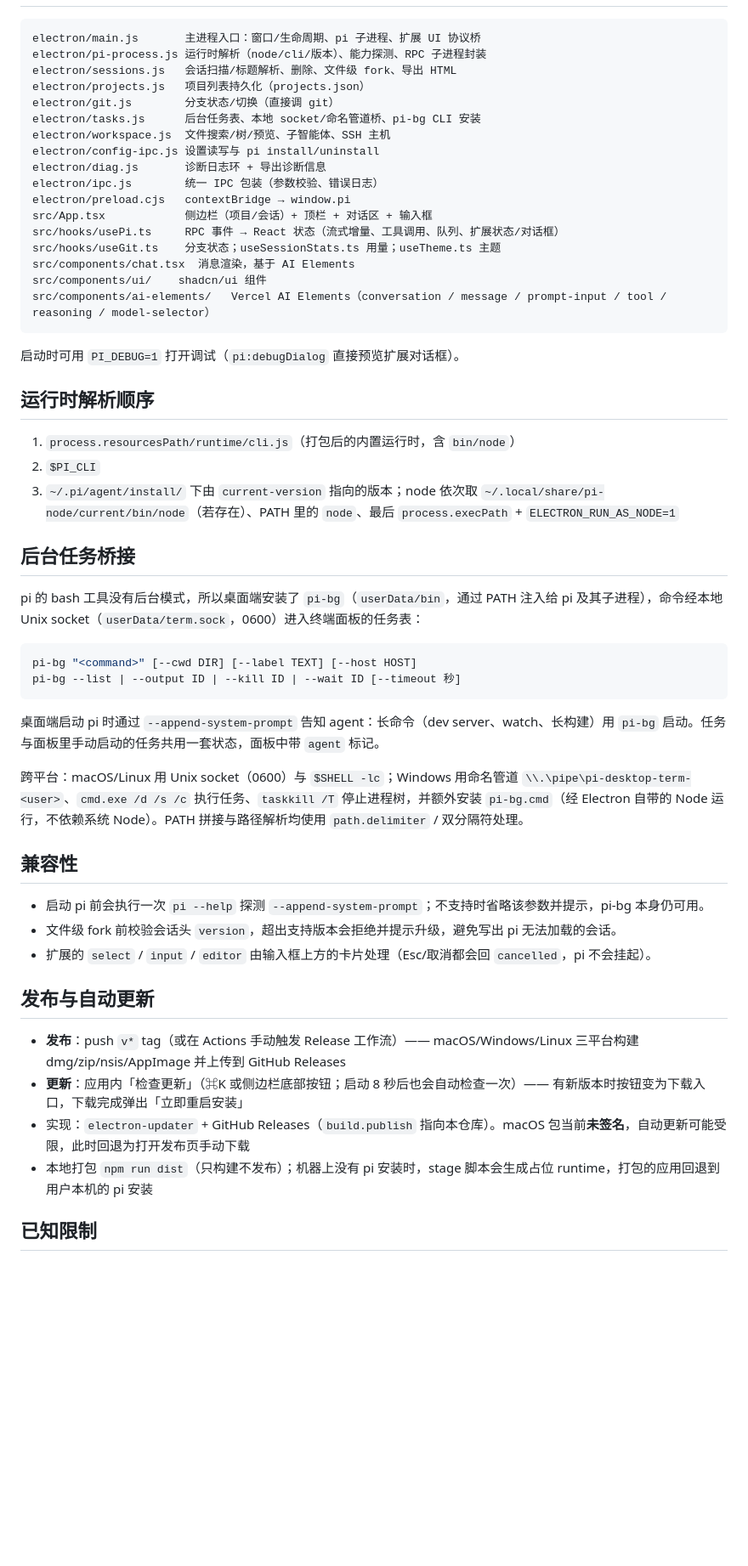
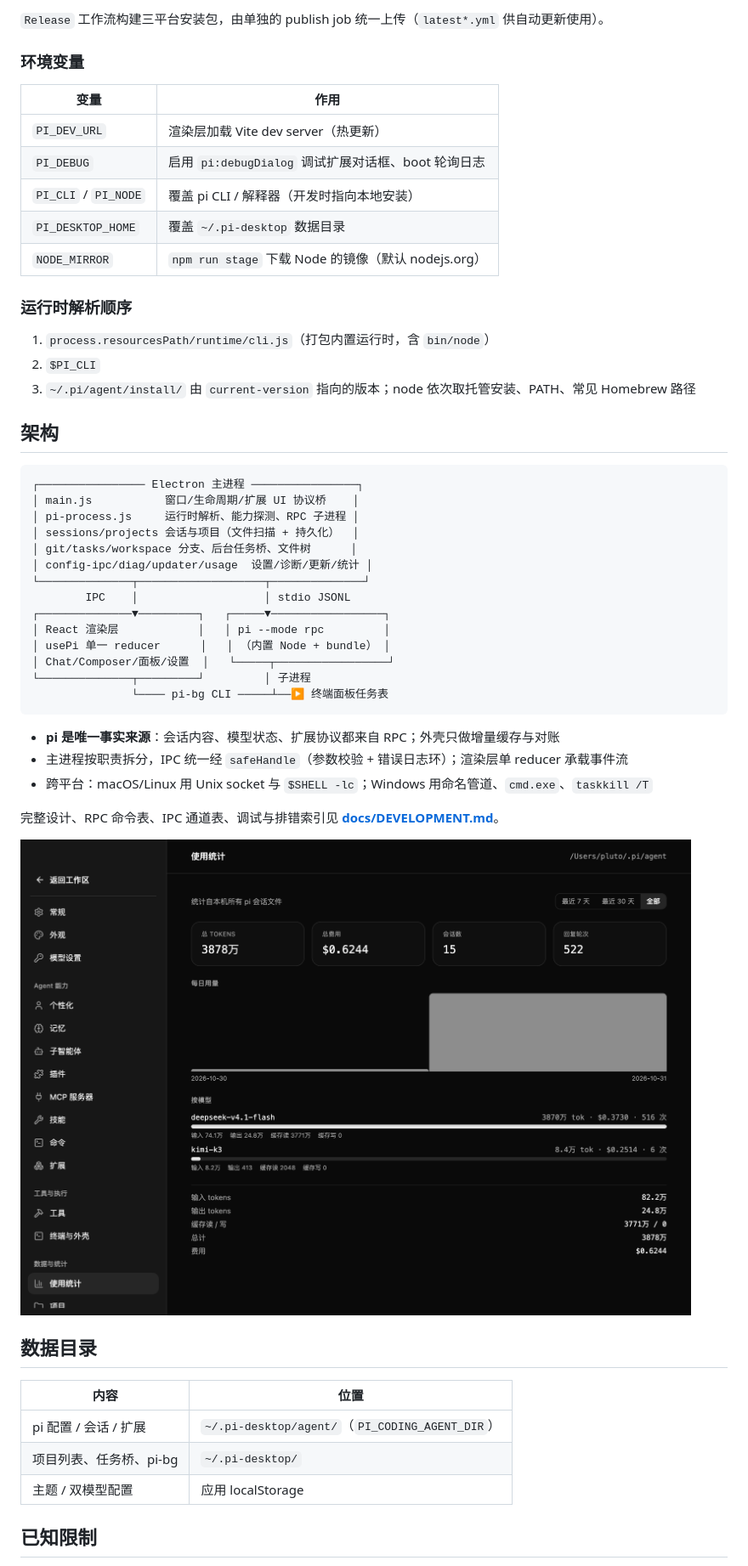
Before and after one commit to Plutothj/pi-next-desktop, a Markdown page: README.md, the part around one of its changes. Shown at 85% size. GitHub-like rendering; pictures changed too: docs/images/usage.png (added); blank space fills up the shorter version.

Commit message:
Rewrite README for the public repo: features, install, dev, architecture

````diff
--- a/README.md
+++ b/README.md
@@ -22,57 +102,55 @@ ELECTRON_MIRROR=https://npmmirror.com/mirrors/electron/ node node_modules/electr
+`Release` 工作流构建三平台安装包，由单独的 publish job 统一上传（`latest*.yml` 供自动更新使用）。
+
+### 环境变量
+
+| 变量 | 作用 |
+|---|---|
+| `PI_DEV_URL` | 渲染层加载 Vite dev server（热更新） |
+| `PI_DEBUG` | 启用 `pi:debugDialog` 调试扩展对话框、boot 轮询日志 |
+| `PI_CLI` / `PI_NODE` | 覆盖 pi CLI / 解释器（开发时指向本地安装） |
+| `PI_DESKTOP_HOME` | 覆盖 `~/.pi-desktop` 数据目录 |
+| `NODE_MIRROR` | `npm run stage` 下载 Node 的镜像（默认 nodejs.org） |
+
+### 运行时解析顺序
+
+1. `process.resourcesPath/runtime/cli.js`（打包内置运行时，含 `bin/node`）
+2. `$PI_CLI`
+3. `~/.pi/agent/install/` 由 `current-version` 指向的版本；node 依次取托管安装、PATH、常见 Homebrew 路径
+
+## 架构
 
 ```
-electron/main.js       主进程入口：窗口/生命周期、pi 子进程、扩展 UI 协议桥
-electron/pi-process.js 运行时解析（node/cli/版本）、能力探测、RPC 子进程封装
-electron/sessions.js   会话扫描/标题解析、删除、文件级 fork、导出 HTML
-electron/projects.js   项目列表持久化（projects.json）
-electron/git.js        分支状态/切换（直接调 git）
-electron/tasks.js      后台任务表、本地 socket/命名管道桥、pi-bg CLI 安装
-electron/workspace.js  文件搜索/树/预览、子智能体、SSH 主机
-electron/config-ipc.js 设置读写与 pi install/uninstall
-electron/diag.js       诊断日志环 + 导出诊断信息
-electron/ipc.js        统一 IPC 包装（参数校验、错误日志）
-electron/preload.cjs   contextBridge → window.pi
-src/App.tsx            侧边栏（项目/会话）+ 顶栏 + 对话区 + 输入框
-src/hooks/usePi.ts     RPC 事件 → React 状态（流式增量、工具调用、队列、扩展状态/对话框）
-src/hooks/useGit.ts    分支状态；useSessionStats.ts 用量；useTheme.ts 主题
-src/components/chat.tsx  消息渲染，基于 AI Elements
-src/components/ui/    shadcn/ui 组件
-src/components/ai-elements/   Vercel AI Elements（conversation / message / prompt-input / tool / reasoning / model-selector）
+┌──────────────── Electron 主进程 ────────────────┐
+│ main.js           窗口/生命周期/扩展 UI 协议桥    │
+│ pi-process.js     运行时解析、能力探测、RPC 子进程 │
+│ sessions/projects 会话与项目（文件扫描 + 持久化）  │
+│ git/tasks/workspace 分支、后台任务桥、文件树      │
+│ config-ipc/diag/updater/usage  设置/诊断/更新/统计 │
+└──────────────┬───────────────────┬──────────────┘
+        IPC    │                   │ stdio JSONL
+┌──────────────▼─────────┐   ┌─────▼─────────────────┐
+│ React 渲染层            │   │ pi --mode rpc         │
+│ usePi 单一 reducer      │   │ （内置 Node + bundle） │
+│ Chat/Composer/面板/设置  │   └─────┬─────────────────┘
+└──────────────┬─────────┘         │ 子进程
+               └──── pi-bg CLI ─────┴──▶ 终端面板任务表
 ```
 
-启动时可用 `PI_DEBUG=1` 打开调试（`pi:debugDialog` 直接预览扩展对话框）。
+- **pi 是唯一事实来源**：会话内容、模型状态、扩展协议都来自 RPC；外壳只做增量缓存与对账
+- 主进程按职责拆分，IPC 统一经 `safeHandle`（参数校验 + 错误日志环）；渲染层单 reducer 承载事件流
+- 跨平台：macOS/Linux 用 Unix socket 与 `$SHELL -lc`；Windows 用命名管道、`cmd.exe`、`taskkill /T`
 
-## 运行时解析顺序
+完整设计、RPC 命令表、IPC 通道表、调试与排错索引见 **[docs/DEVELOPMENT.md](docs/DEVELOPMENT.md)**。
 
-1. `process.resourcesPath/runtime/cli.js`（打包后的内置运行时，含 `bin/node`）
-2. `$PI_CLI`
-3. `~/.pi/agent/install/` 下由 `current-version` 指向的版本；node 依次取 `~/.local/share/pi-node/current/bin/node`（若存在）、PATH 里的 `node`、最后 `process.execPath` + `ELECTRON_RUN_AS_NODE=1`
+![用量统计](docs/images/usage.png)
 
-## 后台任务桥接
+## 数据目录
 
-pi 的 bash 工具没有后台模式，所以桌面端安装了 `pi-bg`（`userData/bin`，通过 PATH 注入给 pi 及其子进程），命令经本地 Unix socket（`userData/term.sock`，0600）进入终端面板的任务表：
-
-```bash
-pi-bg "<command>" [--cwd DIR] [--label TEXT] [--host HOST]
-pi-bg --list | --output ID | --kill ID | --wait ID [--timeout 秒]
-```
-
-桌面端启动 pi 时通过 `--append-system-prompt` 告知 agent：长命令（dev server、watch、长构建）用 `pi-bg` 启动。任务与面板里手动启动的任务共用一套状态，面板中带 `agent` 标记。
-
-跨平台：macOS/Linux 用 Unix socket（0600）与 `$SHELL -lc`；Windows 用命名管道 `\\.\pipe\pi-desktop-term-<user>`、`cmd.exe /d /s /c` 执行任务、`taskkill /T` 停止进程树，并额外安装 `pi-bg.cmd`（经 Electron 自带的 Node 运行，不依赖系统 Node）。PATH 拼接与路径解析均使用 `path.delimiter` / 双分隔符处理。
-
-## 兼容性
-
-- 启动 pi 前会执行一次 `pi --help` 探测 `--append-system-prompt`；不支持时省略该参数并提示，pi-bg 本身仍可用。
-- 文件级 fork 前校验会话头 `version`，超出支持版本会拒绝并提示升级，避免写出 pi 无法加载的会话。
-- 扩展的 `select` / `input` / `editor` 由输入框上方的卡片处理（Esc/取消都会回 `cancelled`，pi 不会挂起）。
-
-## 发布与自动更新
-
-- **发布**：push `v*` tag（或在 Actions 手动触发 Release 工作流）—— macOS/Windows/Linux 三平台构建 dmg/zip/nsis/AppImage 并上传到 GitHub Releases
-- **更新**：应用内「检查更新」（⌘K 或侧边栏底部按钮；启动 8 秒后也会自动检查一次）—— 有新版本时按钮变为下载入口，下载完成弹出「立即重启安装」
-- 实现：`electron-updater` + GitHub Releases（`build.publish` 指向本仓库）。macOS 包当前**未签名**，自动更新可能受限，此时回退为打开发布页手动下载
-- 本地打包 `npm run dist`（只构建不发布）；机器上没有 pi 安装时，stage 脚本会生成占位 runtime，打包的应用回退到用户本机的 pi 安装
+| 内容 | 位置 |
+|---|---|
+| pi 配置 / 会话 / 扩展 | `~/.pi-desktop/agent/`（`PI_CODING_AGENT_DIR`） |
+| 项目列表、任务桥、pi-bg | `~/.pi-desktop/` |
+| 主题 / 双模型配置 | 应用 localStorage |
 
 ## 已知限制
 
````
Also changed, not shown: other parts of README.md (+98 -9 lines), docs/images/chat.png (added), docs/images/files.png (added).
